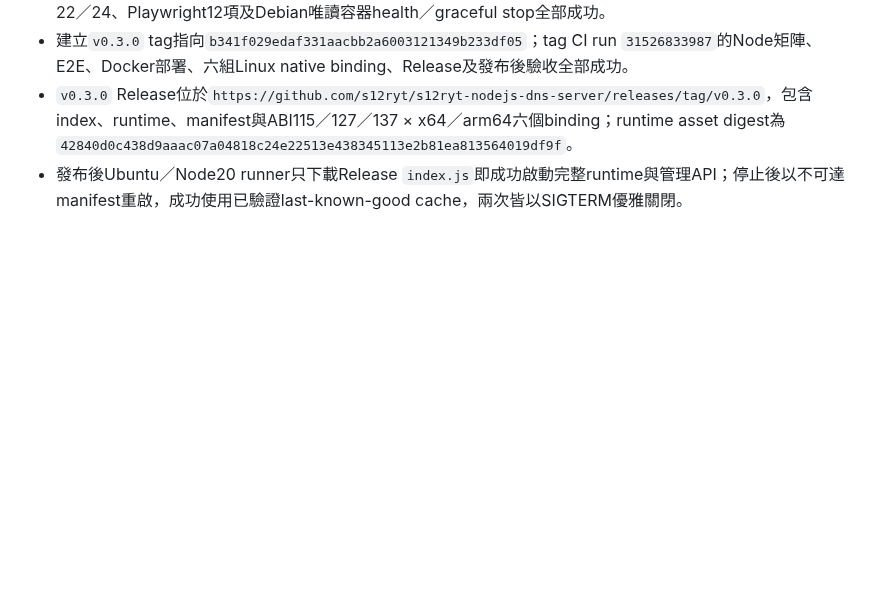
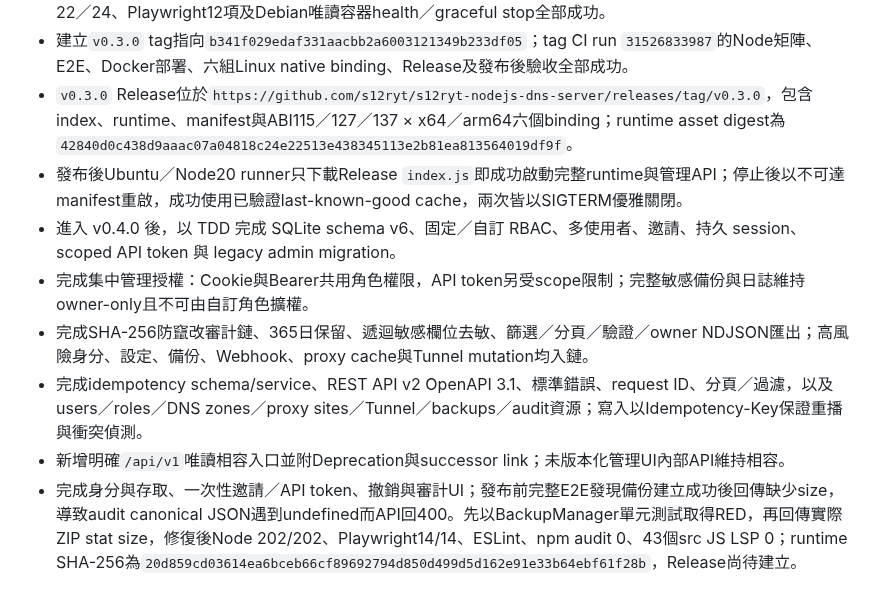
Before and after one commit to s12ryt/s12ryt-nodejs-dns-server, a Markdown page: agent/memory.md, the part around the change. GitHub-like rendering; blank space fills up the shorter version.

Commit message:
Record v0.4 implementation history
Ultraworked with [Sisyphus](https://github.com/code-yeongyu/oh-my-openagent)

Co-authored-by: Sisyphus <clio-agent@sisyphuslabs.ai>

```diff
--- a/agent/memory.md
+++ b/agent/memory.md
@@ -93,3 +93,9 @@
 - 建立`v0.3.0` tag指向`b341f029edaf331aacbb2a6003121349b233df05`；tag CI run `31526833987`的Node矩陣、E2E、Docker部署、六組Linux native binding、Release及發布後驗收全部成功。
 - `v0.3.0` Release位於`https://github.com/s12ryt/s12ryt-nodejs-dns-server/releases/tag/v0.3.0`，包含index、runtime、manifest與ABI115／127／137 × x64／arm64六個binding；runtime asset digest為`42840d0c438d9aaac07a04818c24e22513e438345113e2b81ea813564019df9f`。
 - 發布後Ubuntu／Node20 runner只下載Release `index.js`即成功啟動完整runtime與管理API；停止後以不可達manifest重啟，成功使用已驗證last-known-good cache，兩次皆以SIGTERM優雅關閉。
+- 進入 v0.4.0 後，以 TDD 完成 SQLite schema v6、固定／自訂 RBAC、多使用者、邀請、持久 session、scoped API token 與 legacy admin migration。
+- 完成集中管理授權：Cookie與Bearer共用角色權限，API token另受scope限制；完整敏感備份與日誌維持owner-only且不可由自訂角色擴權。
+- 完成SHA-256防竄改審計鏈、365日保留、遞迴敏感欄位去敏、篩選／分頁／驗證／owner NDJSON匯出；高風險身分、設定、備份、Webhook、proxy cache與Tunnel mutation均入鏈。
+- 完成idempotency schema/service、REST API v2 OpenAPI 3.1、標準錯誤、request ID、分頁／過濾，以及users／roles／DNS zones／proxy sites／Tunnel／backups／audit資源；寫入以Idempotency-Key保證重播與衝突偵測。
+- 新增明確`/api/v1`唯讀相容入口並附Deprecation與successor link；未版本化管理UI內部API維持相容。
+- 完成身分與存取、一次性邀請／API token、撤銷與審計UI；發布前完整E2E發現備份建立成功後回傳缺少size，導致audit canonical JSON遇到undefined而API回400。先以BackupManager單元測試取得RED，再回傳實際ZIP stat size，修復後Node 202/202、Playwright14/14、ESLint、npm audit 0、43個src JS LSP 0；runtime SHA-256為`20d859cd03614ea6bceb66cf89692794d850d499d5d162e91e33b64ebf61f28b`，Release尚待建立。
```
